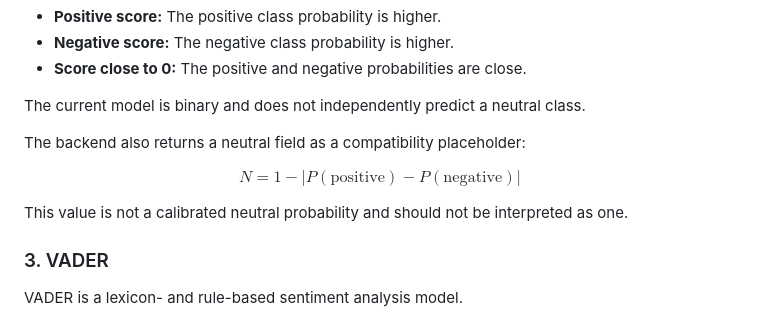
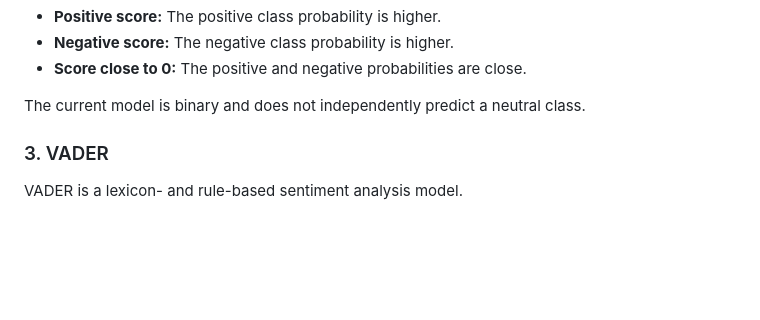
Before and after one commit to creydit/Stock-Portfolio-Management, a Markdown page: README.md, the part around the change. Drawn GitHub-style; blank space fills up the shorter version.

Commit message:
Revise README for Sentock

```diff
--- a/README.md
+++ b/README.md
@@ -151,14 +151,6 @@ The score ranges from **−1 to +1**.
 - **Score close to 0:** The positive and negative probabilities are close.
 
 The current model is binary and does not independently predict a neutral class.
-
-The backend also returns a neutral field as a compatibility placeholder:
-
-$$
-N = 1 - \left|P(\text{positive})-P(\text{negative})\right|
-$$
-
-This value is not a calibrated neutral probability and should not be interpreted as one.
 
 ### 3. VADER
 
```
